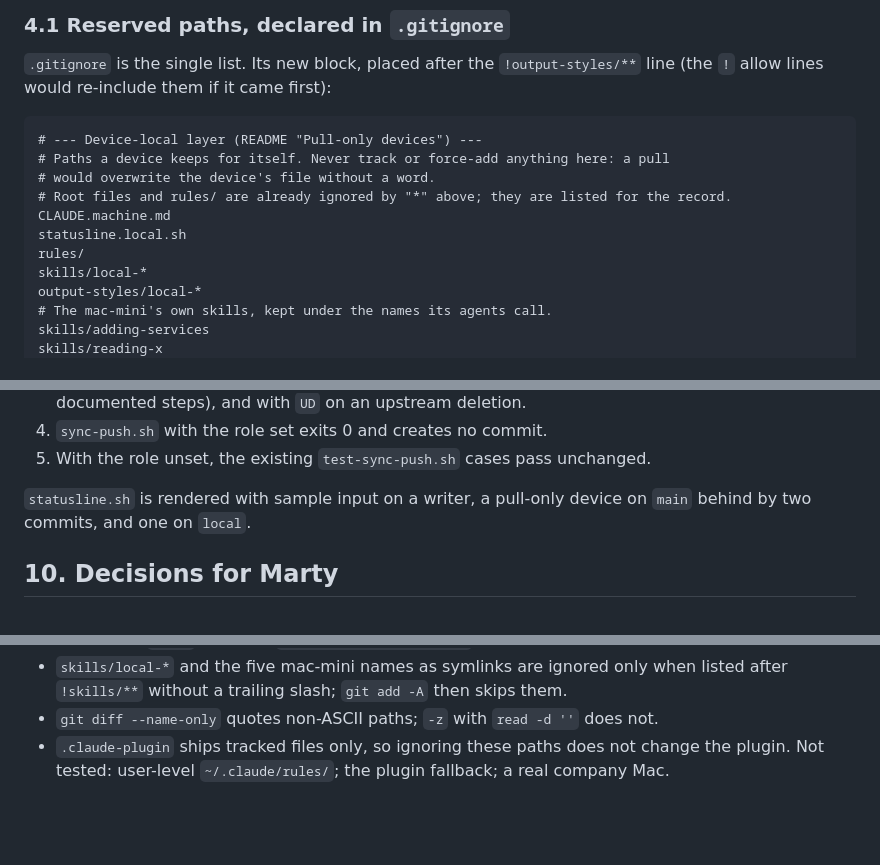
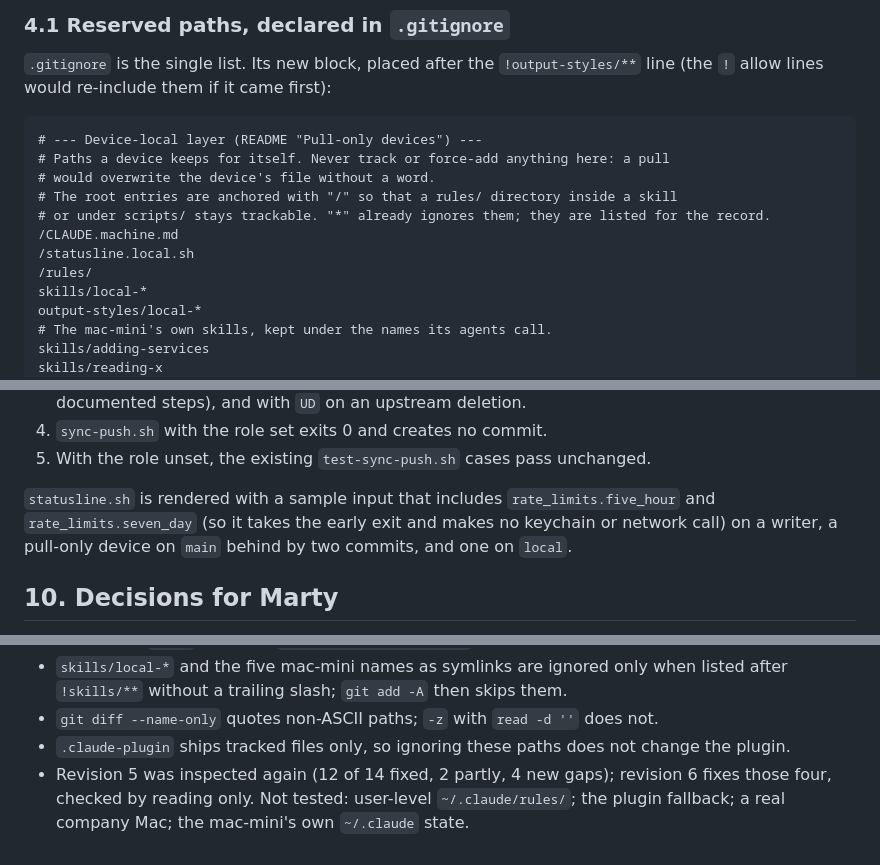
Before and after one commit to new-marty/dotclaude, a Markdown page: backlog/docs/design-pull-only-devices.md, 3 parts joined by grey strips. Rendered like a GitHub page; blank space fills up the shorter version.

Commit message:
docs(backlog): pull-only design revision 6
Co-Authored-By: Claude Opus 5.5 <noreply@anthropic.com>

```diff
--- a/backlog/docs/design-pull-only-devices.md
+++ b/backlog/docs/design-pull-only-devices.md
@@ -56,10 +57,11 @@ Non-goals: pushing from a device; delivering dotclaude when a company blocks `~/
 # --- Device-local layer (README "Pull-only devices") ---
 # Paths a device keeps for itself. Never track or force-add anything here: a pull
 # would overwrite the device's file without a word.
-# Root files and rules/ are already ignored by "*" above; they are listed for the record.
-CLAUDE.machine.md
-statusline.local.sh
-rules/
+# The root entries are anchored with "/" so that a rules/ directory inside a skill
+# or under scripts/ stays trackable. "*" already ignores them; they are listed for the record.
+/CLAUDE.machine.md
+/statusline.local.sh
+/rules/
 skills/local-*
 output-styles/local-*
 # The mac-mini's own skills, kept under the names its agents call.
@@ -250,8 +253,9 @@ temporary directory, sets `CLAUDE_SYNC_DIR` for the device, and asserts:
 4. `sync-push.sh` with the role set exits 0 and creates no commit.
 5. With the role unset, the existing `test-sync-push.sh` cases pass unchanged.
 
-`statusline.sh` is rendered with sample input on a writer, a pull-only device on `main` behind
-by two commits, and one on `local`.
+`statusline.sh` is rendered with a sample input that includes `rate_limits.five_hour` and
+`rate_limits.seven_day` (so it takes the early exit and makes no keychain or network call) on a
+writer, a pull-only device on `main` behind by two commits, and one on `local`.
 
 ## 10. Decisions for Marty
 
@@ -279,4 +283,7 @@ Experiments 2026-10-04 (git 2.50.1, Claude Code 2.1.288) on scratch repositories
   `!skills/**` without a trailing slash; `git add -A` then skips them.
 - `git diff --name-only` quotes non-ASCII paths; `-z` with `read -d ''` does not.
 - `.claude-plugin` ships tracked files only, so ignoring these paths does not change the plugin.
-Not tested: user-level `~/.claude/rules/`; the plugin fallback; a real company Mac.
+- Revision 5 was inspected again (12 of 14 fixed, 2 partly, 4 new gaps); revision 6 fixes those
+  four, checked by reading only.
+Not tested: user-level `~/.claude/rules/`; the plugin fallback; a real company Mac; the
+mac-mini's own `~/.claude` state.
```
Also changed, not shown: other parts of backlog/docs/design-pull-only-devices.md (+7 -5 lines).
